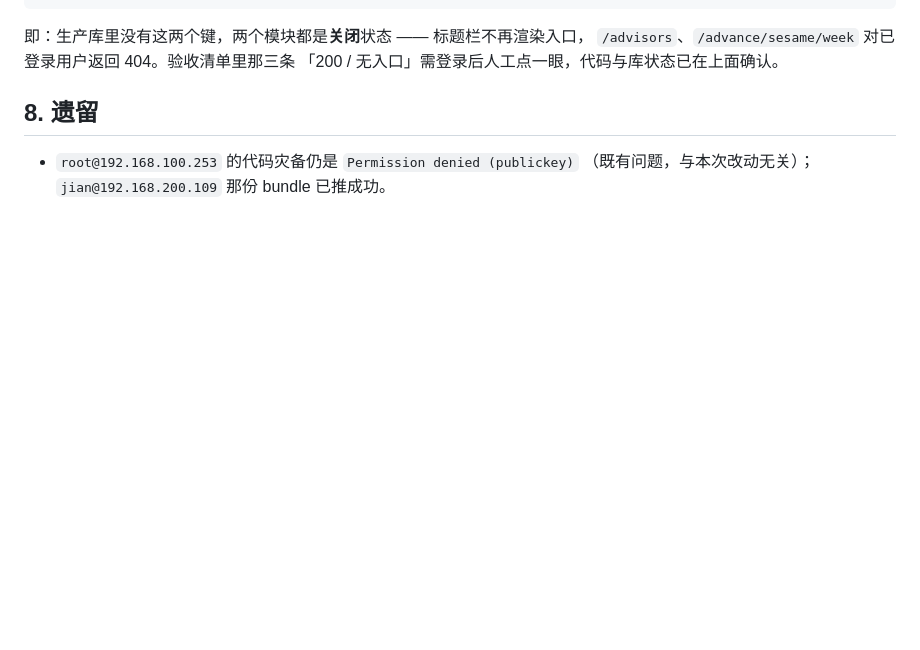
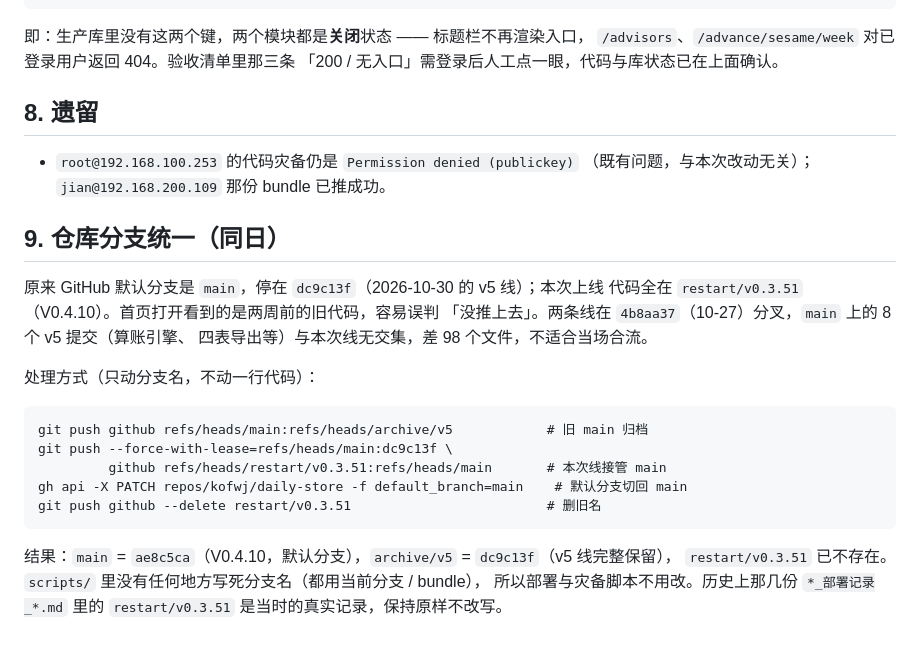
Before and after one commit to kofwj/daily-store, a Markdown page: V0.4.10_发版记录_20261111.md, the part around the change. GitHub-like rendering; blank space fills up the shorter version.

Commit message:
V0.4.10 发版记录：补仓库分支统一（main 接管、旧 main 归档为 archive/v5）

````diff
--- a/V0.4.10_发版记录_20261111.md
+++ b/V0.4.10_发版记录_20261111.md
@@ -154,3 +154,25 @@ docker exec store-daily-app-1 python -（查 app_meta + module_flags）
 
 - `root@192.168.100.253` 的代码灾备仍是 `Permission denied (publickey)`
   （既有问题，与本次改动无关）；`jian@192.168.200.109` 那份 bundle 已推成功。
+
+## 9. 仓库分支统一（同日）
+
+原来 GitHub 默认分支是 `main`，停在 `dc9c13f`（2026-10-30 的 v5 线）；本次上线
+代码全在 `restart/v0.3.51`（V0.4.10）。首页打开看到的是两周前的旧代码，容易误判
+「没推上去」。两条线在 `4b8aa37`（10-27）分叉，`main` 上的 8 个 v5 提交（算账引擎、
+四表导出等）与本次线无交集，差 98 个文件，不适合当场合流。
+
+处理方式（只动分支名，不动一行代码）：
+
+```
+git push github refs/heads/main:refs/heads/archive/v5            # 旧 main 归档
+git push --force-with-lease=refs/heads/main:dc9c13f \
+         github refs/heads/restart/v0.3.51:refs/heads/main       # 本次线接管 main
+gh api -X PATCH repos/kofwj/daily-store -f default_branch=main    # 默认分支切回 main
+git push github --delete restart/v0.3.51                         # 删旧名
+```
+
+结果：`main` = `ae8c5ca`（V0.4.10，默认分支），`archive/v5` = `dc9c13f`（v5 线完整保留），
+`restart/v0.3.51` 已不存在。`scripts/` 里没有任何地方写死分支名（都用当前分支 / bundle），
+所以部署与灾备脚本不用改。历史上那几份 `*_部署记录_*.md` 里的 `restart/v0.3.51`
+是当时的真实记录，保持原样不改写。
````
